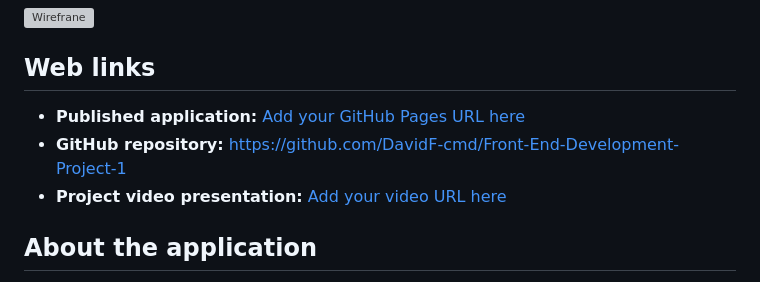
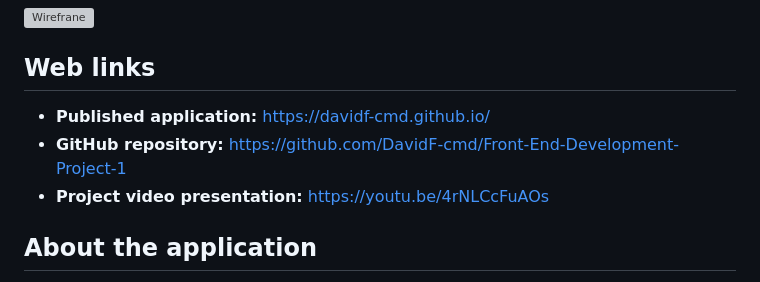
Before and after one commit to DavidF-cmd/Front-End-Development-Project-1, a Markdown page: README.md, the part around the change. Rendered like a GitHub page; grey boxes are pictures that could not be loaded.

```diff
--- a/README.md
+++ b/README.md
@@ -21,9 +21,9 @@ This website's intent is to provide an easy to to-do list application
 
 ## Web links
 
-- **Published application:** [Add your GitHub Pages URL here](https://yourusername.github.io/your-repository/)
+- **Published application:** https://davidf-cmd.github.io/
 - **GitHub repository:** https://github.com/DavidF-cmd/Front-End-Development-Project-1
-- **Project video presentation:** [Add your video URL here](https://example.com/)
+- **Project video presentation:** https://youtu.be/4rNLCcFuAOs
 
 ## About the application
 
```
